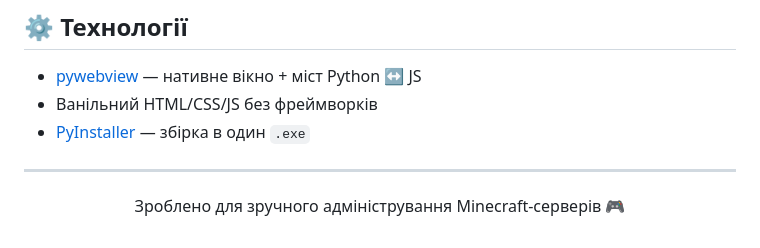
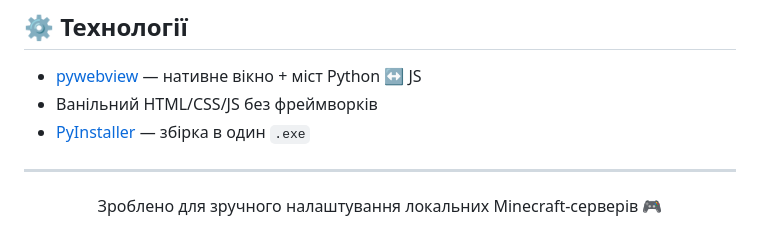
Before and after one commit to FlariethX/MC-Server-Manager, a Markdown page: README.md, the part around the change. GitHub-like rendering.

```diff
--- a/README.md
+++ b/README.md
@@ -80,4 +80,4 @@ build.bat
 
 ---
 
-<p align="center">Зроблено для зручного адміністрування Minecraft-серверів 🎮</p>
+<p align="center">Зроблено для зручного налаштування локальних Minecraft-серверів 🎮</p>
```
